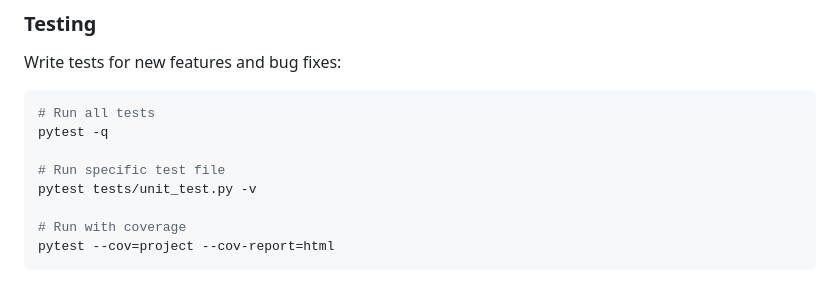
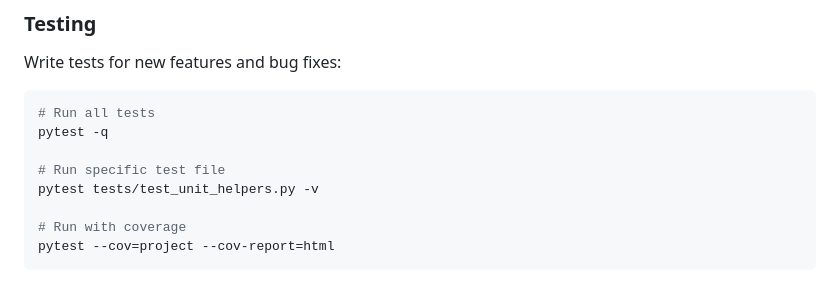
Before and after one commit to M4recki/Chat-app, a Markdown page: CONTRIBUTING.md, the part around the change. GitHub-like rendering.

```diff
--- a/CONTRIBUTING.md
+++ b/CONTRIBUTING.md
@@ -108,7 +108,7 @@ Write tests for new features and bug fixes:
 pytest -q
 
 # Run specific test file
-pytest tests/unit_test.py -v
+pytest tests/test_unit_helpers.py -v
 
 # Run with coverage
 pytest --cov=project --cov-report=html
```
Also changed, not shown: README.md (+10 -7 lines).
